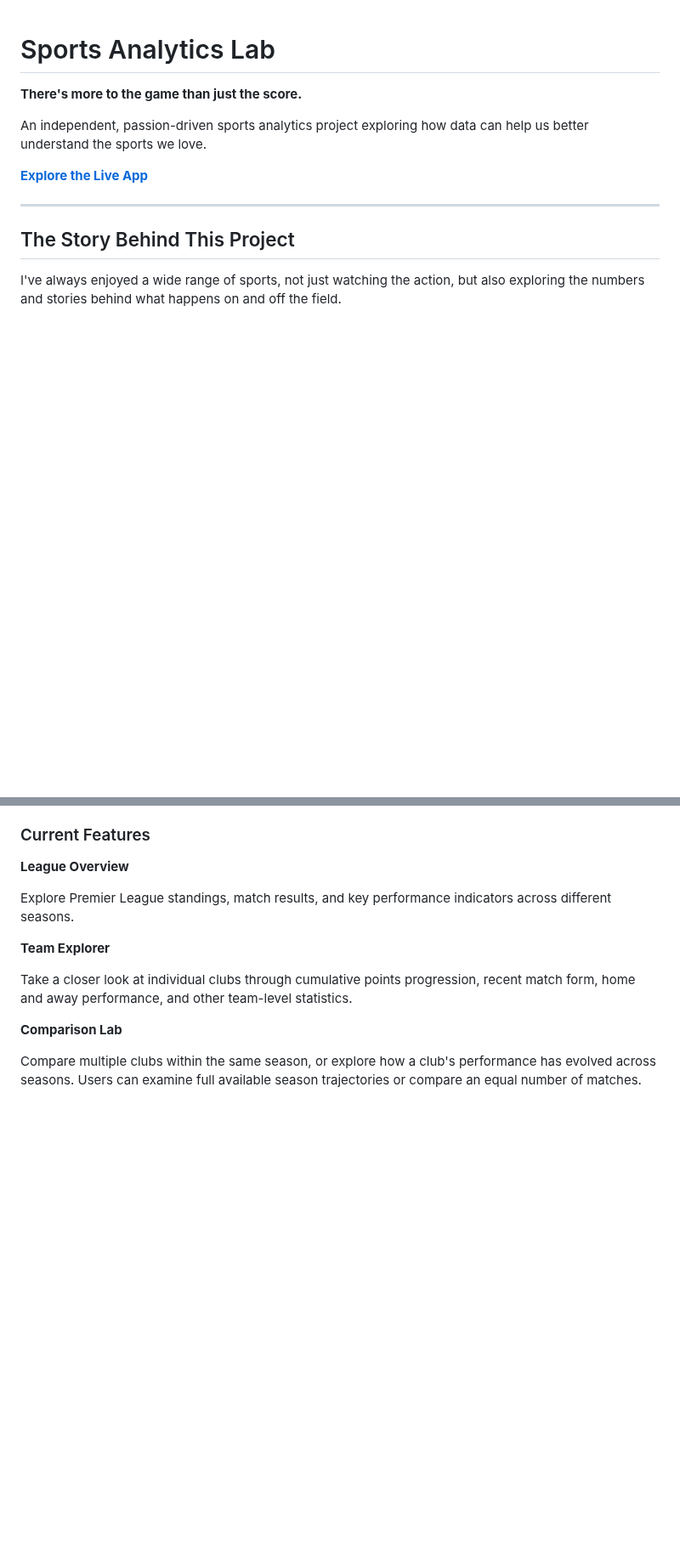
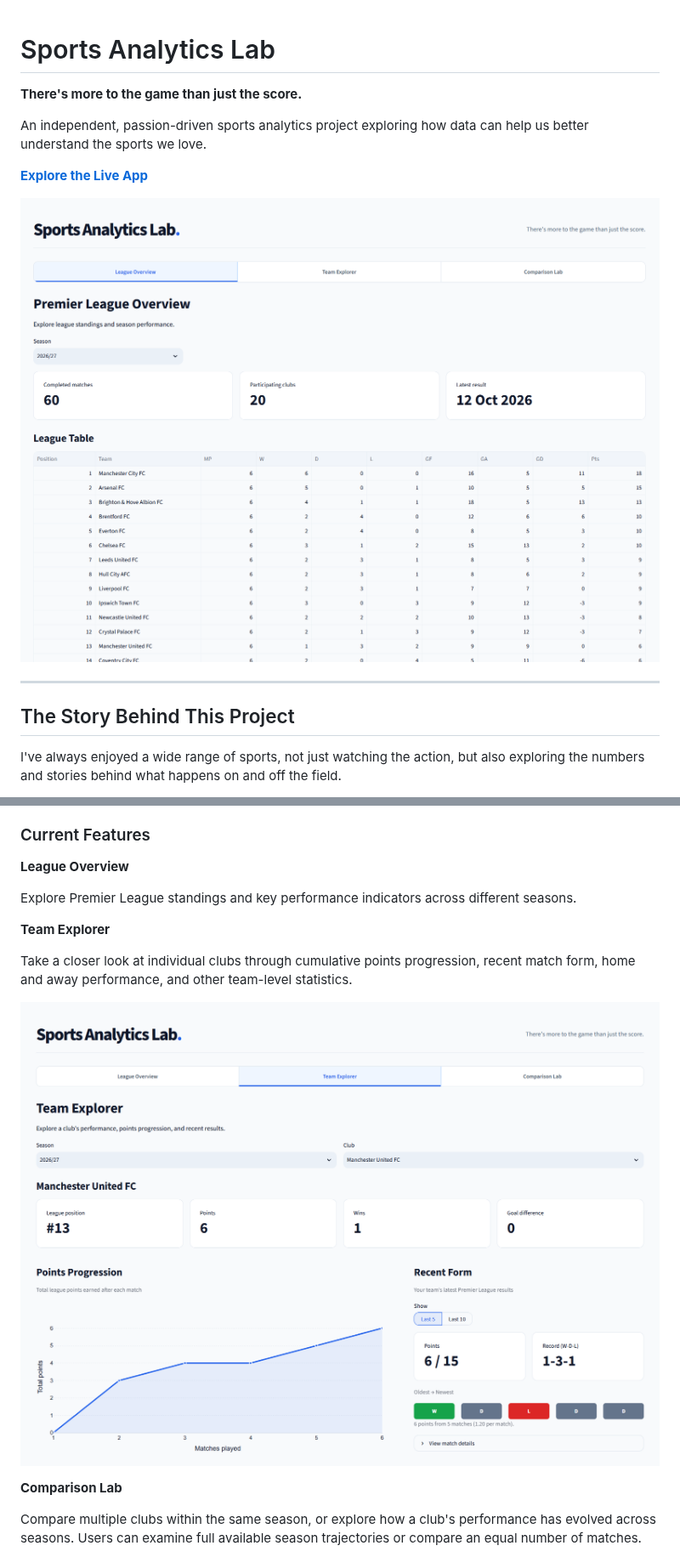
Before and after one commit to ariqhawari04/sports-analytics-lab, a Markdown page: README.md, 2 parts joined by grey strips. Shown at 85% size. Drawn GitHub-style; pictures changed too: docs/images/league-overview.png (added), docs/images/team-explorer.png (added); blank space fills up the shorter version.

Commit message:
Update README with additional images and enhance project descriptions

```diff
--- a/README.md
+++ b/README.md
@@ -5,6 +5,8 @@
 An independent, passion-driven sports analytics project exploring how data can help us better understand the sports we love.
 
 **[Explore the Live App](https://sports-analytics-lab.streamlit.app/)**
+
+![Sports Analytics Lab - League Overview](docs/images/league-overview.png)
 
 ---
 
@@ -42,11 +44,13 @@ Rather than simply displaying match results, the application allows users to exp
 
 **League Overview**
 
-Explore Premier League standings, match results, and key performance indicators across different seasons.
+Explore Premier League standings and key performance indicators across different seasons.
 
 **Team Explorer**
 
 Take a closer look at individual clubs through cumulative points progression, recent match form, home and away performance, and other team-level statistics.
+
+![Sports Analytics Lab - Performance Analytics](docs/images/team-explorer.png)
 
 **Comparison Lab**
 
```
